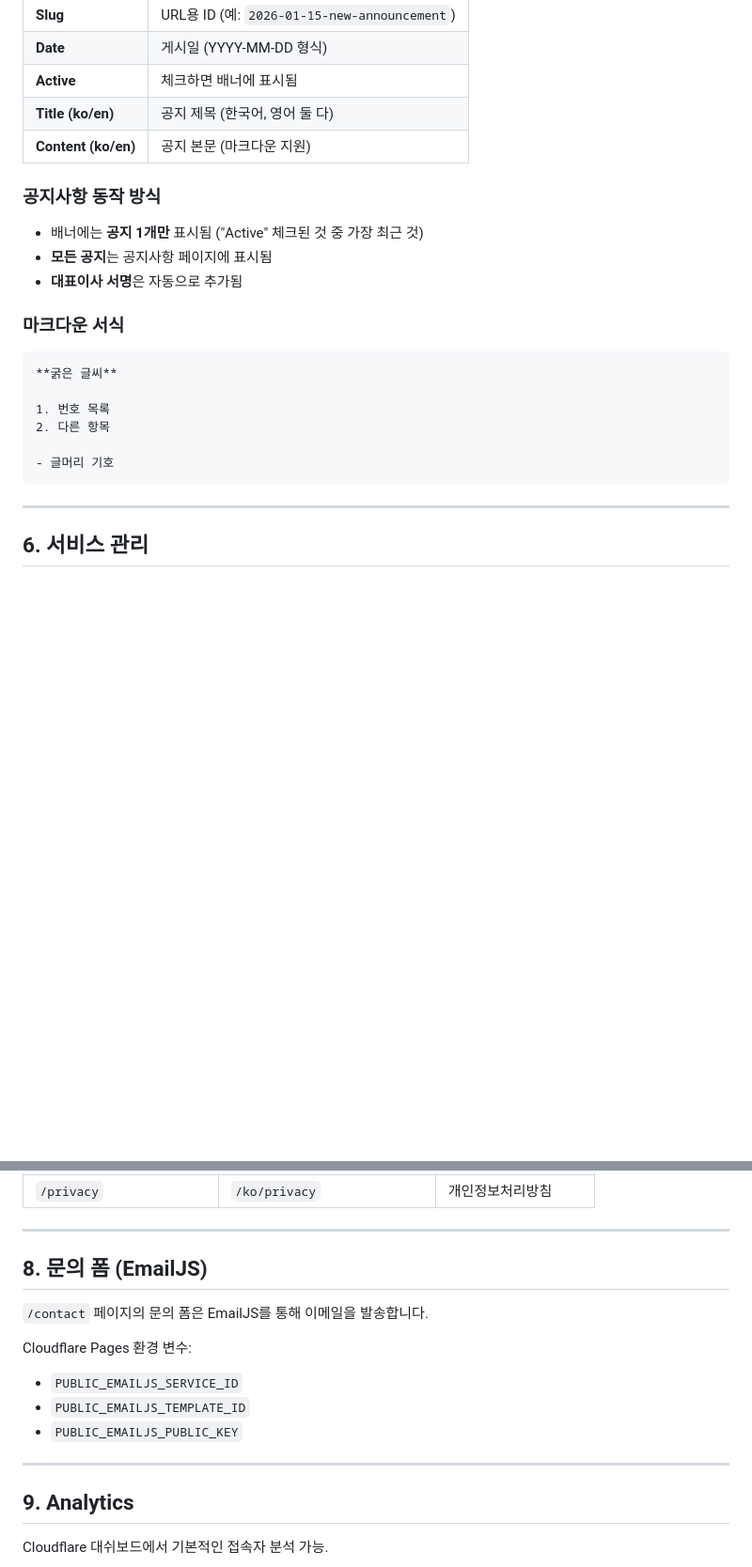
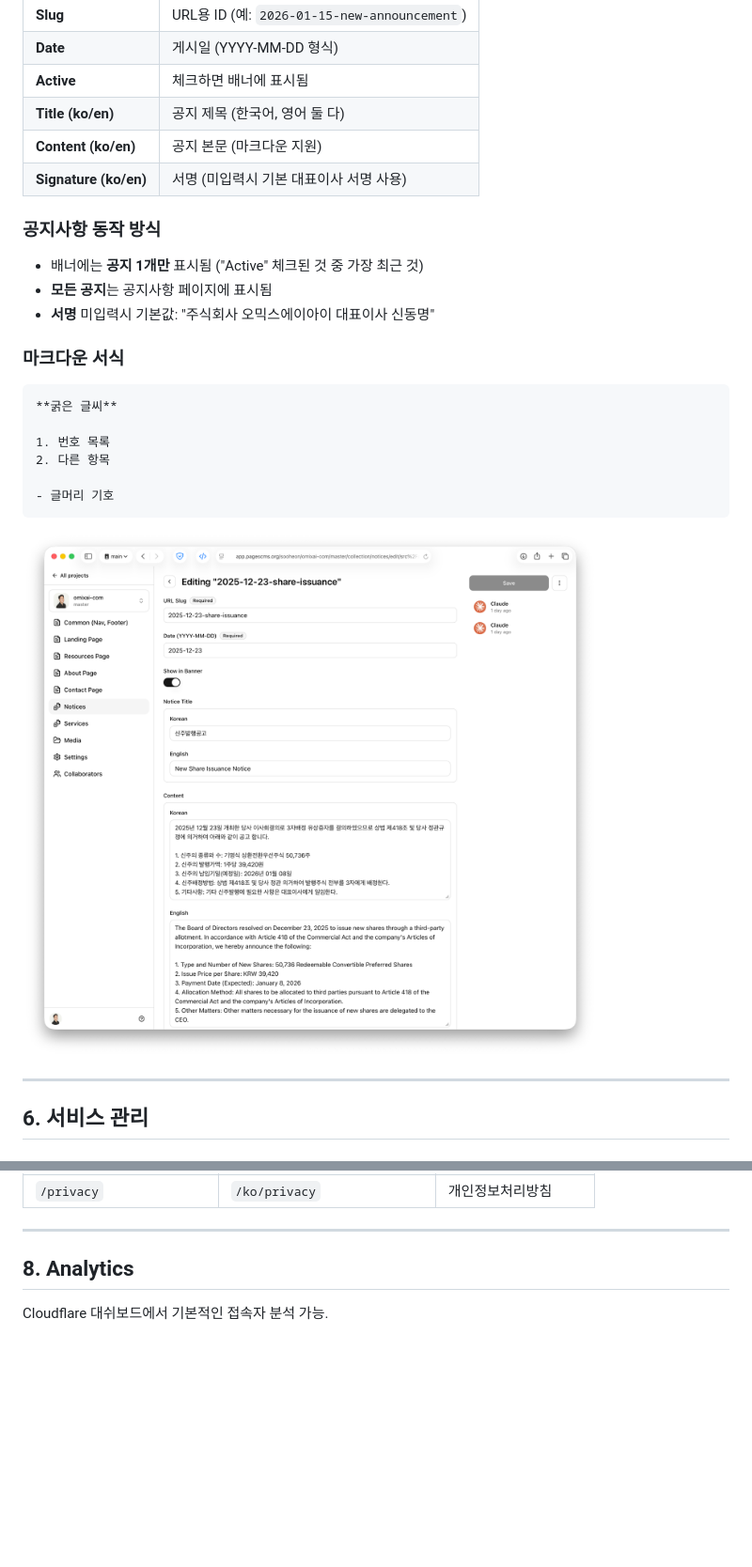
Before and after one commit to sooheon/omixai-com, a Markdown page: docs/MAINTENANCE.md, 2 parts joined by grey strips. Shown at 94% size. Drawn GitHub-style; pictures changed too: docs/new-notice.png (added); blank space fills up the shorter version.

````diff
--- a/docs/MAINTENANCE.md
+++ b/docs/MAINTENANCE.md
@@ -152,11 +152,12 @@ PagesCMS → **Contact** → 이메일/주소 편집
 | **Active** | 체크하면 배너에 표시됨 |
 | **Title (ko/en)** | 공지 제목 (한국어, 영어 둘 다) |
 | **Content (ko/en)** | 공지 본문 (마크다운 지원) |
+| **Signature (ko/en)** | 서명 (미입력시 기본 대표이사 서명 사용) |
 
 ### 공지사항 동작 방식
 - 배너에는 **공지 1개만** 표시됨 ("Active" 체크된 것 중 가장 최근 것)
 - **모든 공지**는 공지사항 페이지에 표시됨
-- **대표이사 서명**은 자동으로 추가됨
+- **서명** 미입력시 기본값: "주식회사 오믹스에이아이 대표이사 신동명"
 
 ### 마크다운 서식
 ```
@@ -167,6 +168,8 @@ PagesCMS → **Contact** → 이메일/주소 편집
 
 - 글머리 기호
 ```
+
+![new-notice.png](new-notice.png)
 
 ---
 
@@ -206,18 +209,7 @@ PagesCMS → **Services** → 서비스 선택 → 섹션 편집:
 
 ---
 
-## 8. 문의 폼 (EmailJS)
-
-`/contact` 페이지의 문의 폼은 EmailJS를 통해 이메일을 발송합니다.
-
-Cloudflare Pages 환경 변수:
-- `PUBLIC_EMAILJS_SERVICE_ID`
-- `PUBLIC_EMAILJS_TEMPLATE_ID`
-- `PUBLIC_EMAILJS_PUBLIC_KEY`
-
----
-
-## 9. Analytics
+## 8. Analytics
 
 Cloudflare 대쉬보드에서 기본적인 접속자 분석 가능.
 
````
Also changed, not shown: other parts of docs/MAINTENANCE.md (+2 -17 lines), 6 other files.
